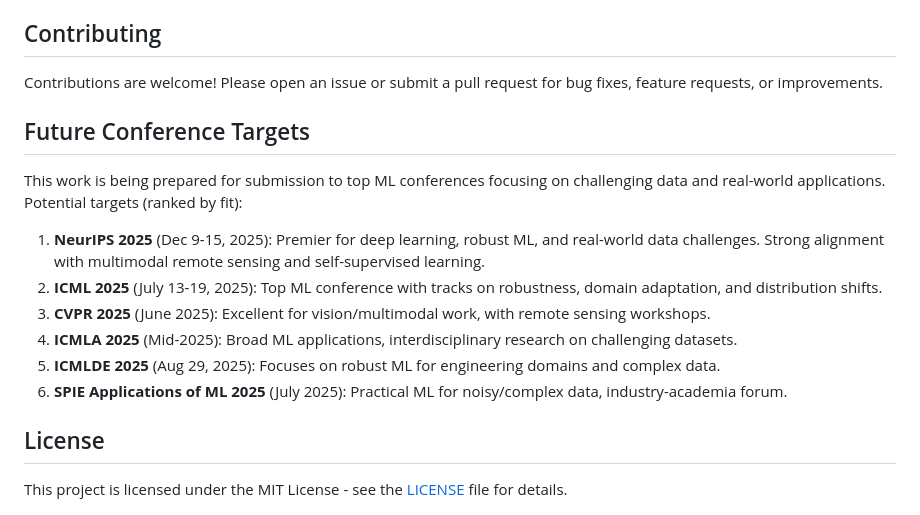
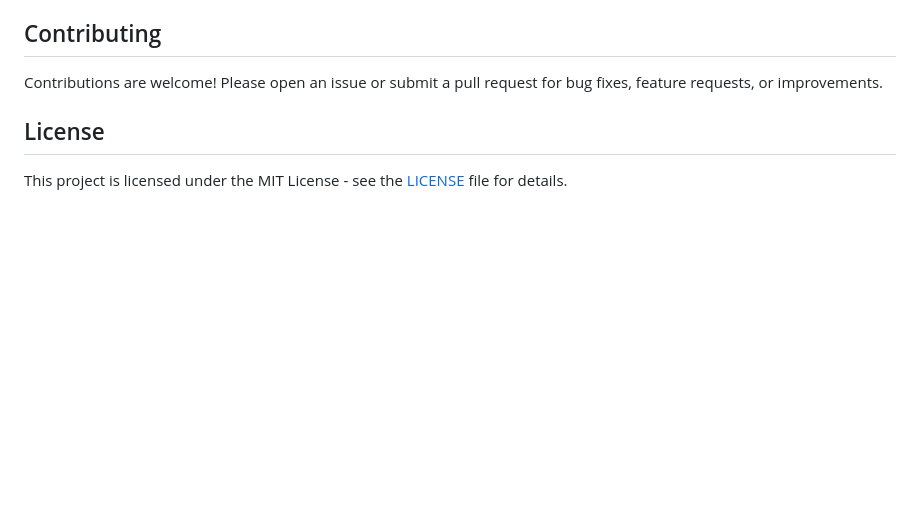
Before and after one commit to rylanmalarchick/cloudMLPublic, a Markdown page: README.md, the part around the change. Drawn GitHub-style; blank space fills up the shorter version.

Commit message:
Remove conference targets from README as requested

```diff
--- a/README.md
+++ b/README.md
@@ -169,17 +169,6 @@ Once obtained, place the data in the directory specified by `data_directory` in
 
 Contributions are welcome! Please open an issue or submit a pull request for bug fixes, feature requests, or improvements.
 
-## Future Conference Targets
-
-This work is being prepared for submission to top ML conferences focusing on challenging data and real-world applications. Potential targets (ranked by fit):
-
-1. **NeurIPS 2025** (Dec 9-15, 2025): Premier for deep learning, robust ML, and real-world data challenges. Strong alignment with multimodal remote sensing and self-supervised learning.
-2. **ICML 2025** (July 13-19, 2025): Top ML conference with tracks on robustness, domain adaptation, and distribution shifts.
-3. **CVPR 2025** (June 2025): Excellent for vision/multimodal work, with remote sensing workshops.
-4. **ICMLA 2025** (Mid-2025): Broad ML applications, interdisciplinary research on challenging datasets.
-5. **ICMLDE 2025** (Aug 29, 2025): Focuses on robust ML for engineering domains and complex data.
-6. **SPIE Applications of ML 2025** (July 2025): Practical ML for noisy/complex data, industry-academia forum.
-
 ## License
 
 This project is licensed under the MIT License - see the [LICENSE](LICENSE) file for details.
```
